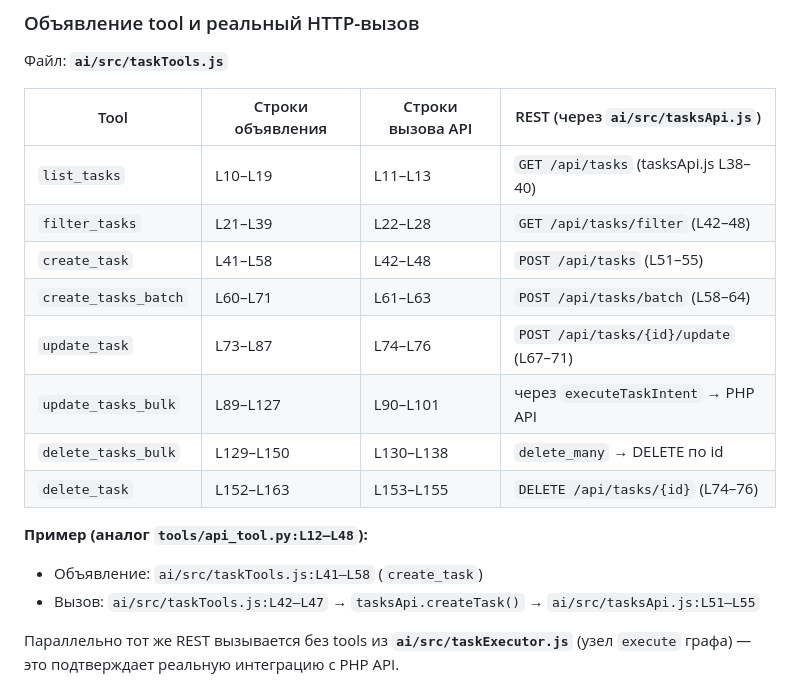
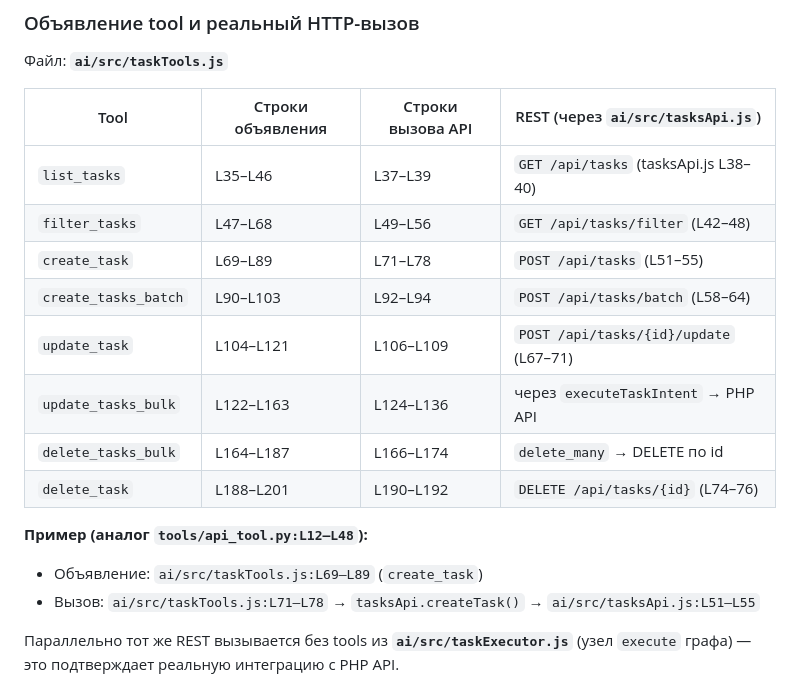
Before and after one commit to anton-test-otus/lesson04, a Markdown page: report.md, the part around the change. Drawn GitHub-style.

Commit message:
Seems that's all
Co-authored-by: Cursor <cursoragent@cursor.com>

```diff
--- a/report.md
+++ b/report.md
@@ -66,19 +66,19 @@ export async function runTaskToolAgent({ model, message, tasksContext }) {
 
 | Tool | Строки объявления | Строки вызова API | REST (через `ai/src/tasksApi.js`) |
 |------|-------------------|-------------------|-----------------------------------|
-| `list_tasks` | L10–L19 | L11–L13 | `GET /api/tasks` (tasksApi.js L38–40) |
-| `filter_tasks` | L21–L39 | L22–L28 | `GET /api/tasks/filter` (L42–48) |
-| `create_task` | L41–L58 | L42–L48 | `POST /api/tasks` (L51–55) |
-| `create_tasks_batch` | L60–L71 | L61–L63 | `POST /api/tasks/batch` (L58–64) |
-| `update_task` | L73–L87 | L74–L76 | `POST /api/tasks/{id}/update` (L67–71) |
-| `update_tasks_bulk` | L89–L127 | L90–L101 | через `executeTaskIntent` → PHP API |
-| `delete_tasks_bulk` | L129–L150 | L130–L138 | `delete_many` → DELETE по id |
-| `delete_task` | L152–L163 | L153–L155 | `DELETE /api/tasks/{id}` (L74–76) |
+| `list_tasks` | L35–L46 | L37–L39 | `GET /api/tasks` (tasksApi.js L38–40) |
+| `filter_tasks` | L47–L68 | L49–L56 | `GET /api/tasks/filter` (L42–48) |
+| `create_task` | L69–L89 | L71–L78 | `POST /api/tasks` (L51–55) |
+| `create_tasks_batch` | L90–L103 | L92–L94 | `POST /api/tasks/batch` (L58–64) |
+| `update_task` | L104–L121 | L106–L109 | `POST /api/tasks/{id}/update` (L67–71) |
+| `update_tasks_bulk` | L122–L163 | L124–L136 | через `executeTaskIntent` → PHP API |
+| `delete_tasks_bulk` | L164–L187 | L166–L174 | `delete_many` → DELETE по id |
+| `delete_task` | L188–L201 | L190–L192 | `DELETE /api/tasks/{id}` (L74–76) |
 
 **Пример (аналог `tools/api_tool.py:L12–L48`):**
 
-- Объявление: `ai/src/taskTools.js:L41–L58` (`create_task`)
-- Вызов: `ai/src/taskTools.js:L42–L47` → `tasksApi.createTask()` → `ai/src/tasksApi.js:L51–L55`
+- Объявление: `ai/src/taskTools.js:L69–L89` (`create_task`)
+- Вызов: `ai/src/taskTools.js:L71–L78` → `tasksApi.createTask()` → `ai/src/tasksApi.js:L51–L55`
 
 Параллельно тот же REST вызывается без tools из **`ai/src/taskExecutor.js`** (узел `execute` графа) — это подтверждает реальную интеграцию с PHP API.
 
```
